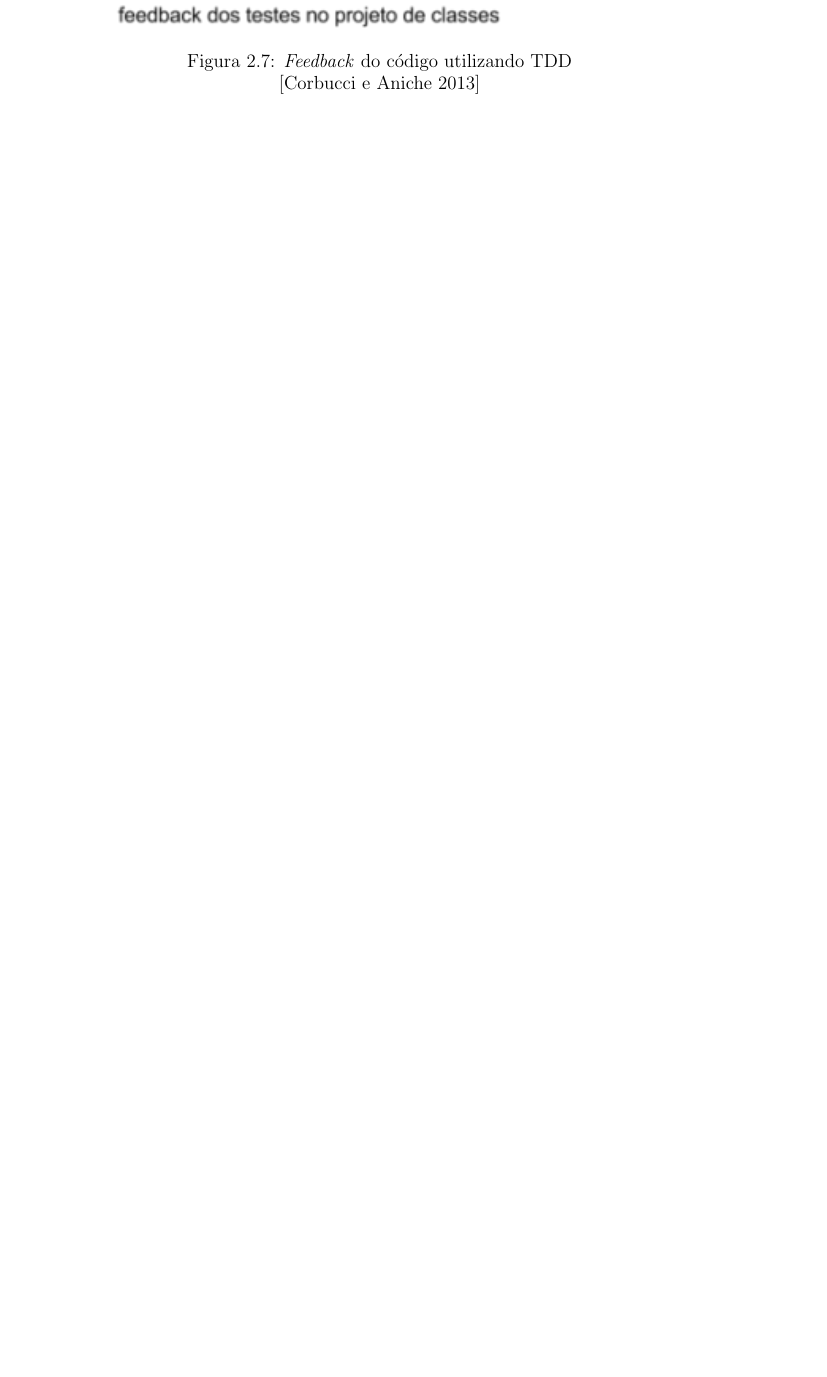
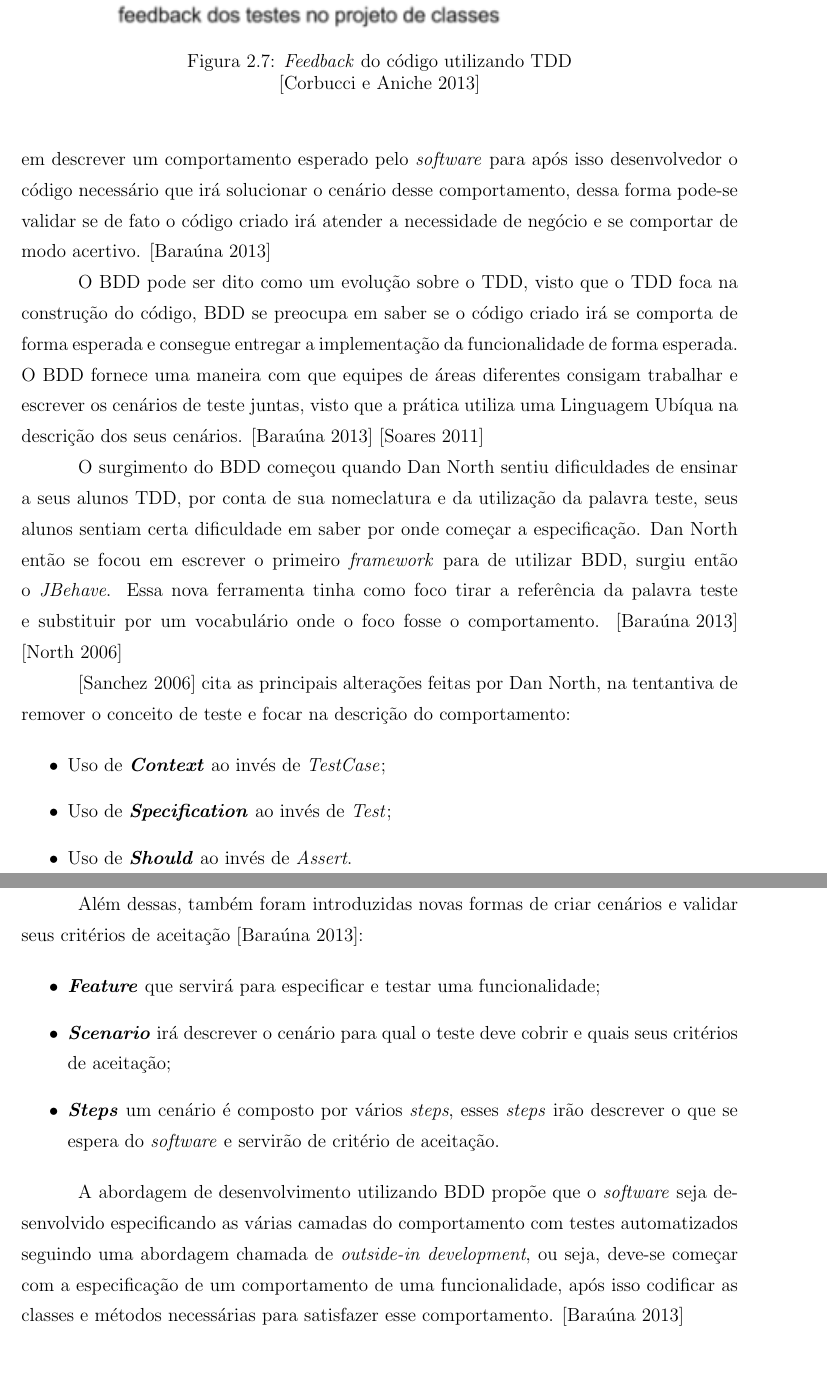
Before and after one commit to lccezinha/monografia, a LaTeX thesis (Monografia.tex): part of page 27 of 30 before the commit and two parts of pages 27 and 28 of 32 after it, the two joined at a grey line, cut so that both start at the same text, the shorter picture padded with empty space. Compiled offline with pdfLaTeX; the source files are stored in an older character set and shown here as Unicode; a LaTeX package or settings file that is missing is left out; a missing bibliography style is replaced by a similar one.

Commit message:
WIP: BDD

```diff
--- a/Monografia.tex
+++ b/Monografia.tex
@@ -616,4 +616,43 @@ que prática o TDD e um desenvolvedor que não prática TDD.
   \end{center}
 \end{figure}
 
-% \section{BDD}
+\section{Behavior Driven Development (BDD)}
+
+O BDD (Behavior Driven Development ou Desenvolvimento Guiado por Comportamento) é uma prática de desenvolvimento
+de \textit{software} que tenta gerar uma maior integração entre equipes de negócio e desenvolvimento. Nessa prática as equipes irão se focar em descrever um comportamento esperado pelo \textit{software} para após isso
+desenvolvedor o código necessário que irá solucionar o cenário desse comportamento, dessa forma pode-se validar
+se de fato o código criado irá atender a necessidade de negócio e se comportar de modo acertivo. \cite{BDD:CasaDoCodigo}
+
+O BDD pode ser dito como um evolução sobre o TDD, visto que o TDD foca na construção do código, BDD
+se preocupa em saber se o código criado irá se comporta de forma esperada e consegue entregar a implementação
+da funcionalidade de forma esperada. O BDD fornece uma maneira com que equipes de áreas
+diferentes consigam trabalhar e escrever os cenários de teste juntas, visto que a prática utiliza uma Linguagem Ubíqua na descrição dos seus cenários. \cite{BDD:CasaDoCodigo} \cite{BDD:Soares}
+
+O surgimento do BDD começou quando Dan North sentiu dificuldades de ensinar a seus alunos TDD, por conta de
+sua nomeclatura e da utilização da palavra teste, seus alunos sentiam certa dificuldade em saber por onde começar a especificação. Dan North então se focou em escrever o primeiro \textit{framework} para de utilizar
+BDD, surgiu então o \textit{JBehave}. Essa nova ferramenta tinha como foco tirar a referência da palavra teste
+e substituir por um vocabulário onde o foco fosse o comportamento. \cite{BDD:CasaDoCodigo} \cite{BDD:DanNorth}
+
+\cite{BDD:Sanchez} cita as principais alterações feitas por Dan North, na tentantiva de remover o conceito de teste e focar na descrição do comportamento:
+
+\begin{itemize}
+  \item Uso de \textit{\textbf{Context}} ao invés de \textit{TestCase};
+  \item Uso de \textit{\textbf{Specification}} ao invés de \textit{Test};
+  \item Uso de \textit{\textbf{Should}} ao invés de \textit{Assert}.
+\end{itemize}
+
+Além dessas, também foram introduzidas novas formas de criar cenários e validar seus critérios de aceitação \cite{BDD:CasaDoCodigo}:
+
+\begin{itemize}
+  \item \textit{\textbf{Feature}} que servirá para especificar e testar uma funcionalidade;
+  \item \textit{\textbf{Scenario}} irá descrever o cenário para qual o teste deve cobrir
+  e quais seus critérios de aceitação;
+  \item \textit{\textbf{Steps}} um cenário é composto por vários \textit{steps}, esses \textit{steps} irão
+  descrever o que se espera do \textit{software} e servirão de critério de aceitação.
+\end{itemize}
+
+A abordagem de desenvolvimento utilizando BDD propõe que o \textit{software} seja desenvolvido
+especificando as várias camadas do comportamento com testes automatizados seguindo uma abordagem
+chamada de \textit{outside-in development}, ou seja, deve-se começar com a especificação de um comportamento
+de uma funcionalidade, após isso codificar as classes e métodos necessárias para satisfazer
+esse comportamento. \cite{BDD:CasaDoCodigo}
```
Also changed, not shown: exemplo.bib (+31 -0 lines), Monografia.pdf, images/ciclo-bdd.jpg (added), images/ling-ruby-2.png (added), images/ling-ruby.png, Monografia.tex (26 more changed lines).
